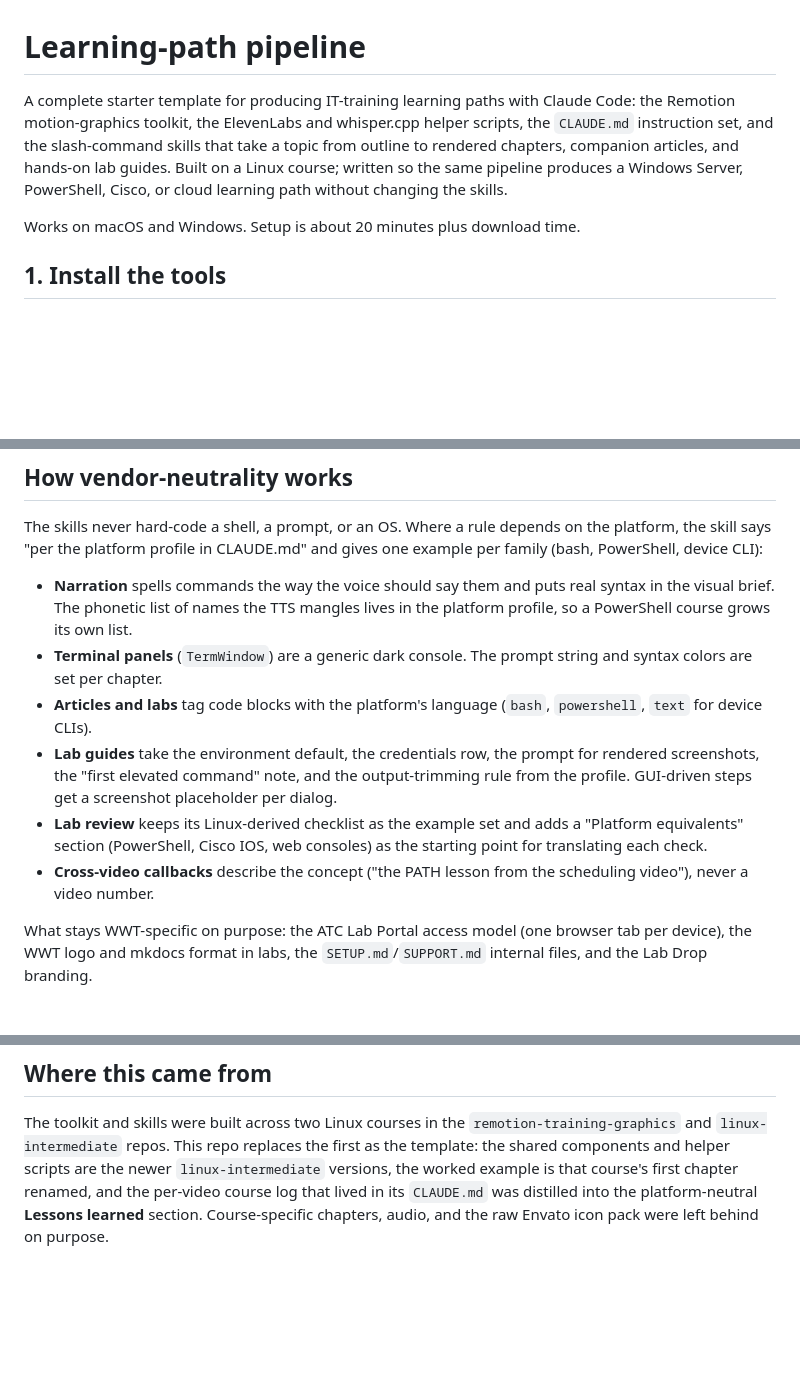
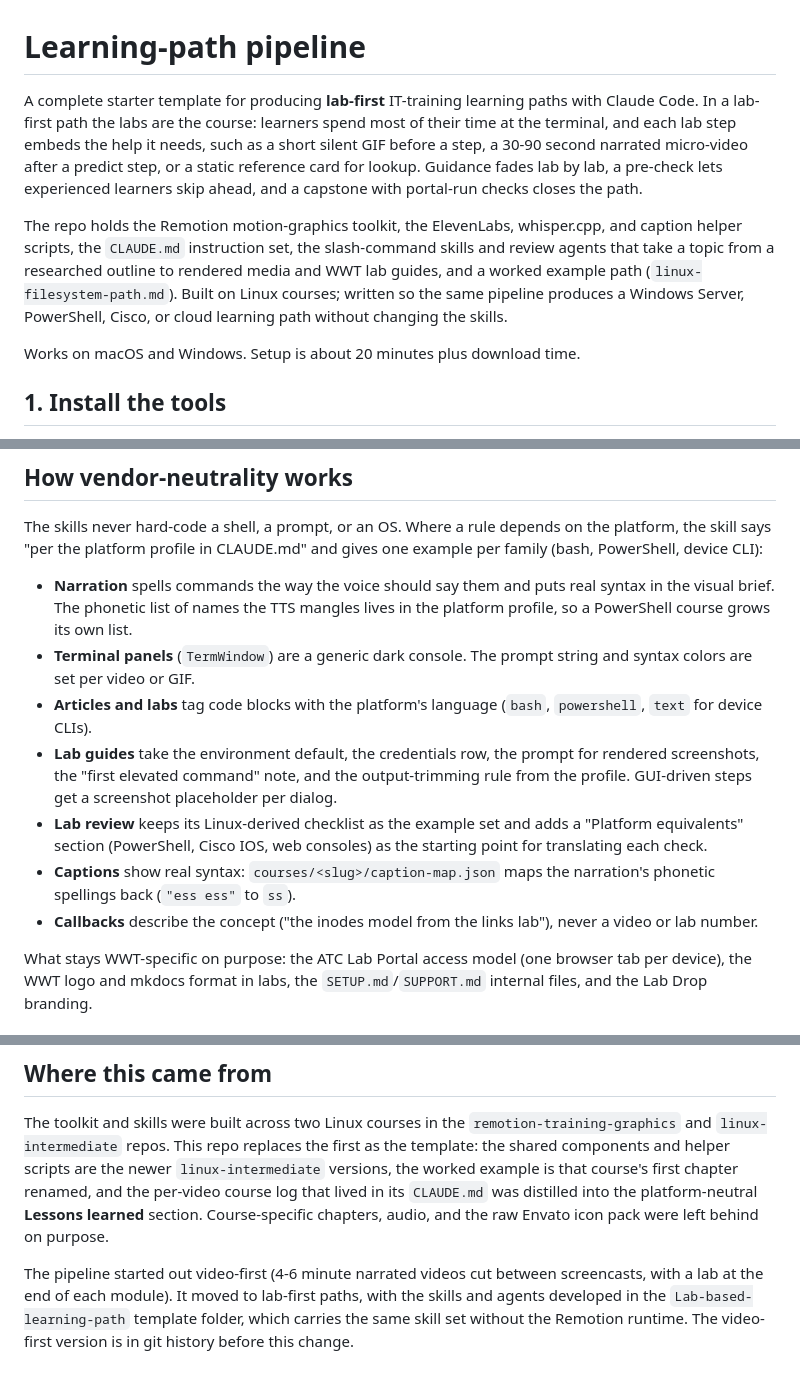
Before and after one commit to willrobertson23wwt/learning-path-pipeline, a Markdown page: README.md, 3 parts joined by grey strips. GitHub-like rendering; blank space fills up the shorter version.

```diff
--- a/README.md
+++ b/README.md
@@ -1,12 +1,20 @@
 # Learning-path pipeline
 
-A complete starter template for producing IT-training learning paths with
-Claude Code: the Remotion motion-graphics toolkit, the ElevenLabs and
-whisper.cpp helper scripts, the `CLAUDE.md` instruction set, and the
-slash-command skills that take a topic from outline to rendered chapters,
-companion articles, and hands-on lab guides. Built on a Linux course; written
-so the same pipeline produces a Windows Server, PowerShell, Cisco, or cloud
-learning path without changing the skills.
+A complete starter template for producing **lab-first** IT-training learning
+paths with Claude Code. In a lab-first path the labs are the course: learners
+spend most of their time at the terminal, and each lab step embeds the help
+it needs, such as a short silent GIF before a step, a 30-90 second narrated
+micro-video after a predict step, or a static reference card for lookup.
+Guidance fades lab by lab, a pre-check lets experienced learners skip ahead,
+and a capstone with portal-run checks closes the path.
+
+The repo holds the Remotion motion-graphics toolkit, the ElevenLabs,
+whisper.cpp, and caption helper scripts, the `CLAUDE.md` instruction set, the
+slash-command skills and review agents that take a topic from a researched
+outline to rendered media and WWT lab guides, and a worked example path
+(`linux-filesystem-path.md`). Built on Linux courses; written so the same
+pipeline produces a Windows Server, PowerShell, Cisco, or cloud learning path
+without changing the skills.
 
 Works on macOS and Windows. Setup is about 20 minutes plus download time.
 
@@ -239,7 +259,7 @@ gives one example per family (bash, PowerShell, device CLI):
   real syntax in the visual brief. The phonetic list of names the TTS mangles
   lives in the platform profile, so a PowerShell course grows its own list.
 - **Terminal panels** (`TermWindow`) are a generic dark console. The prompt
-  string and syntax colors are set per chapter.
+  string and syntax colors are set per video or GIF.
 - **Articles and labs** tag code blocks with the platform's language
   (`bash`, `powershell`, `text` for device CLIs).
 - **Lab guides** take the environment default, the credentials row, the
@@ -249,8 +269,10 @@ gives one example per family (bash, PowerShell, device CLI):
 - **Lab review** keeps its Linux-derived checklist as the example set and
   adds a "Platform equivalents" section (PowerShell, Cisco IOS, web
   consoles) as the starting point for translating each check.
-- **Cross-video callbacks** describe the concept ("the PATH lesson from the
-  scheduling video"), never a video number.
+- **Captions** show real syntax: `courses/<slug>/caption-map.json` maps the
+  narration's phonetic spellings back (`"ess ess"` to `ss`).
+- **Callbacks** describe the concept ("the inodes model from the links
+  lab"), never a video or lab number.
 
 What stays WWT-specific on purpose: the ATC Lab Portal access model (one
 browser tab per device), the WWT logo and mkdocs format in labs, the
@@ -285,3 +307,9 @@ course's first chapter renamed, and the per-video course log that lived in
 its `CLAUDE.md` was distilled into the platform-neutral **Lessons learned**
 section. Course-specific chapters, audio, and the raw Envato icon pack were
 left behind on purpose.
+
+The pipeline started out video-first (4-6 minute narrated videos cut between
+screencasts, with a lab at the end of each module). It moved to lab-first
+paths, with the skills and agents developed in the `Lab-based-learning-path`
+template folder, which carries the same skill set without the Remotion
+runtime. The video-first version is in git history before this change.
```
Also changed, not shown: other parts of README.md (+41 -29 lines).
